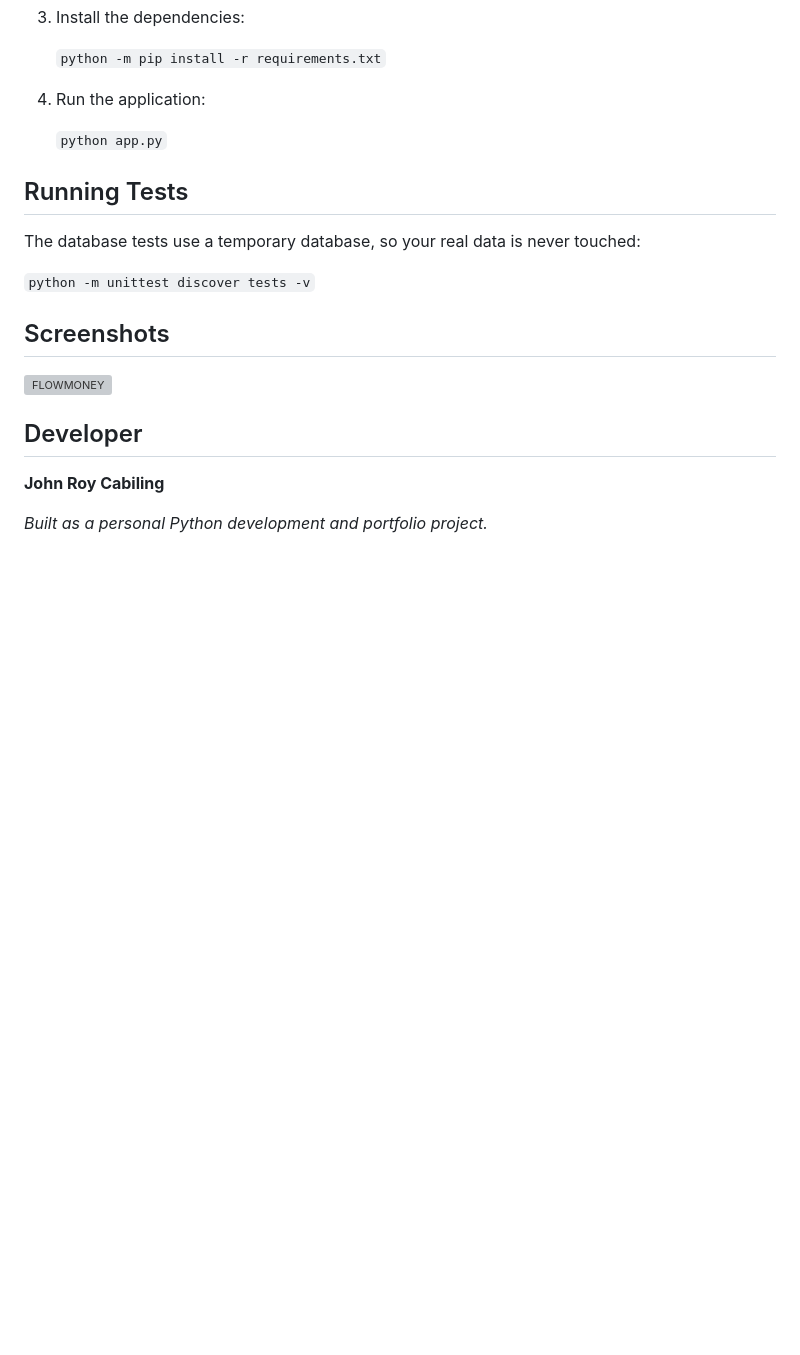
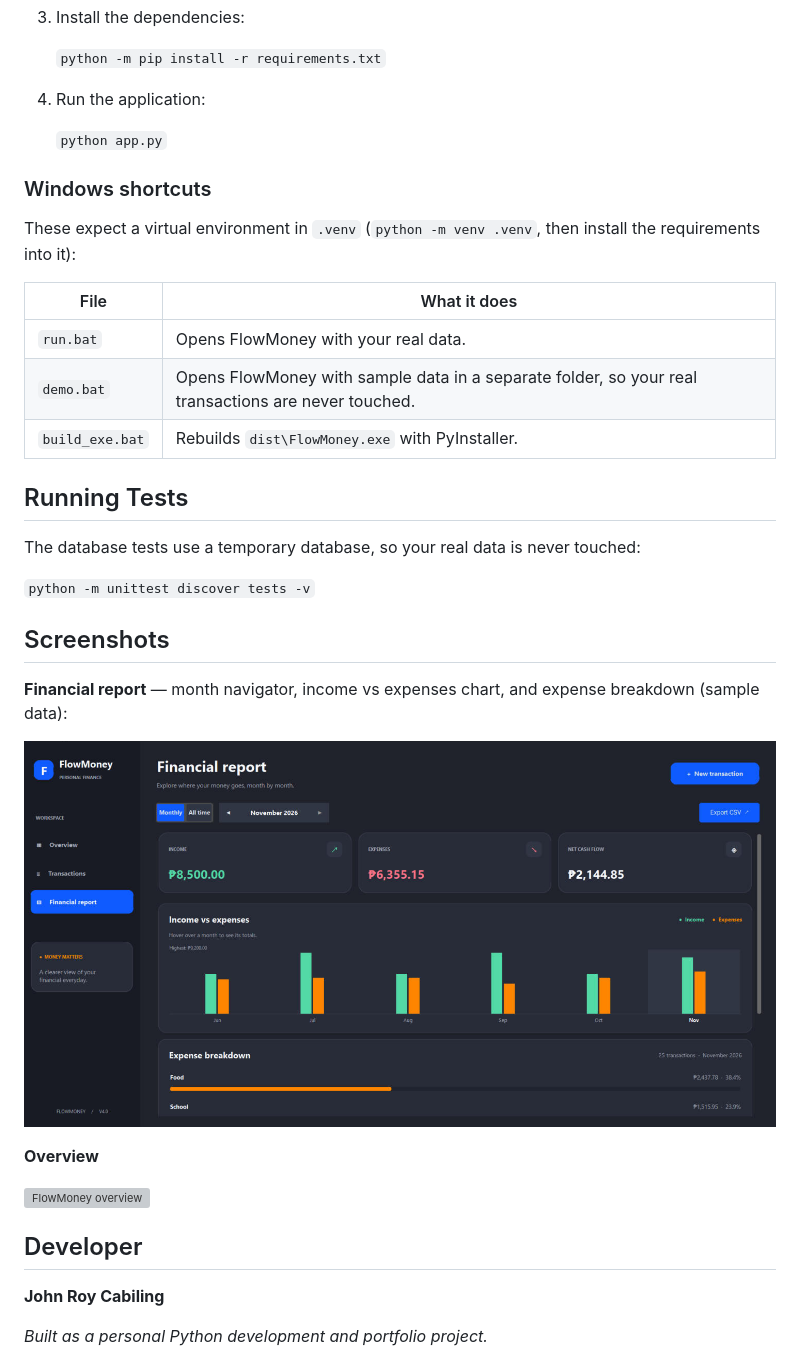
Before and after one commit to cabilingjohnroy/python-expense-tracker, a Markdown page: README.md, the part around the change. Drawn GitHub-style; pictures changed too: docs/financial-report.png (added); blank space fills up the shorter version; grey boxes are pictures that could not be loaded.

Commit message:
Add demo data, Windows run/build scripts, and new README screenshot

```diff
--- a/README.md
+++ b/README.md
@@ -41,6 +41,16 @@ FlowMoney is a desktop application designed to help users manage their finances,
 
    `python app.py`
 
+### Windows shortcuts
+
+These expect a virtual environment in `.venv` (`python -m venv .venv`, then install the requirements into it):
+
+| File | What it does |
+|------|--------------|
+| `run.bat` | Opens FlowMoney with your real data. |
+| `demo.bat` | Opens FlowMoney with sample data in a separate folder, so your real transactions are never touched. |
+| `build_exe.bat` | Rebuilds `dist\FlowMoney.exe` with PyInstaller. |
+
 ## Running Tests
 
 The database tests use a temporary database, so your real data is never touched:
@@ -49,7 +59,13 @@ The database tests use a temporary database, so your real data is never touched:
 
 ## Screenshots
 
-<img width="1535" height="817" alt="FLOWMONEY" src="https://github.com/user-attachments/assets/9f3d8cb5-13a6-4d78-97cb-4cbfc6f4acff" />
+**Financial report** — month navigator, income vs expenses chart, and expense breakdown (sample data):
+
+![FlowMoney financial report](docs/financial-report.png)
+
+**Overview**
+
+<img width="1535" height="817" alt="FlowMoney overview" src="https://github.com/user-attachments/assets/9f3d8cb5-13a6-4d78-97cb-4cbfc6f4acff" />
 
 
 ## Developer
```
Also changed, not shown: 5 other files.
